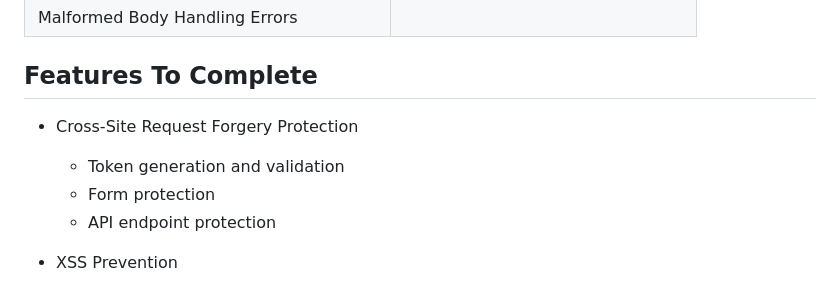
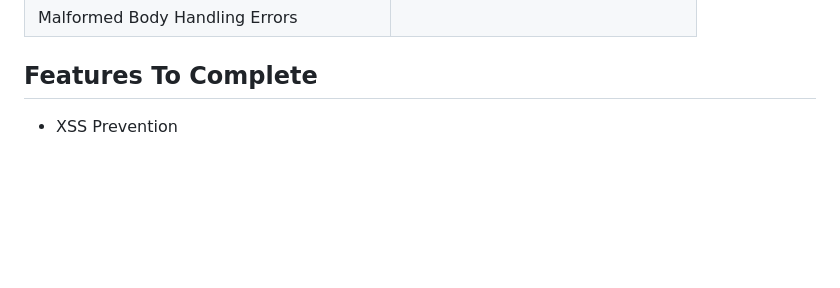
Before and after one commit to bwiglesworth/CatalystRSX, a Markdown page: README.md, the part around the change. GitHub-like rendering; blank space fills up the shorter version.

Commit message:
Update - 3/23/2025 - 4

```diff
--- a/README.md
+++ b/README.md
@@ -110,11 +110,6 @@ A high-performance security platform written in Rust, designed to provide enterp
 | Malformed Body Handling Errors | |
 ## Features To Complete
 
-- Cross-Site Request Forgery Protection
-  - Token generation and validation
-  - Form protection
-  - API endpoint protection
-
 - XSS Prevention
   - HTML escaping
   - Content sanitization
```
